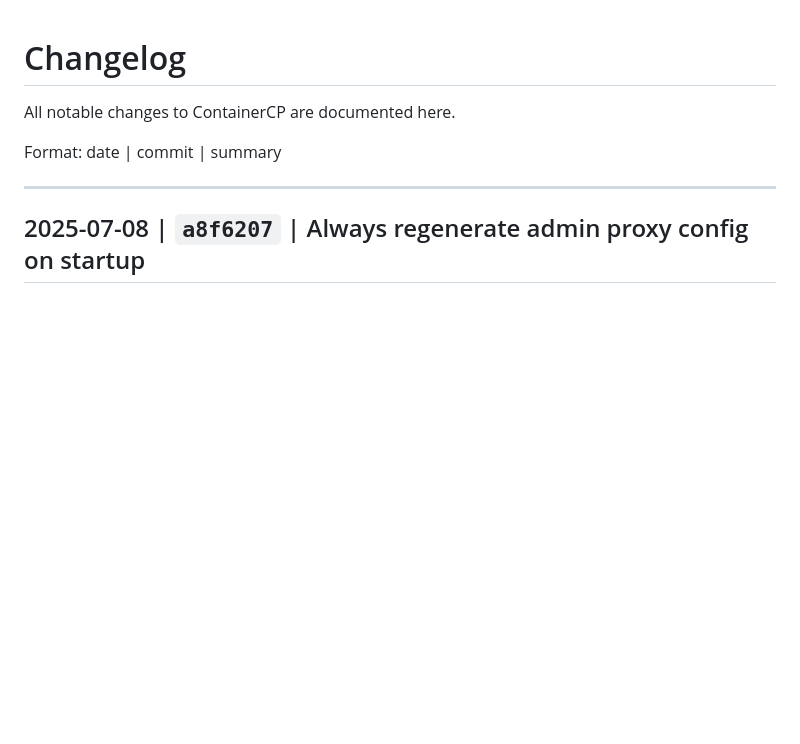
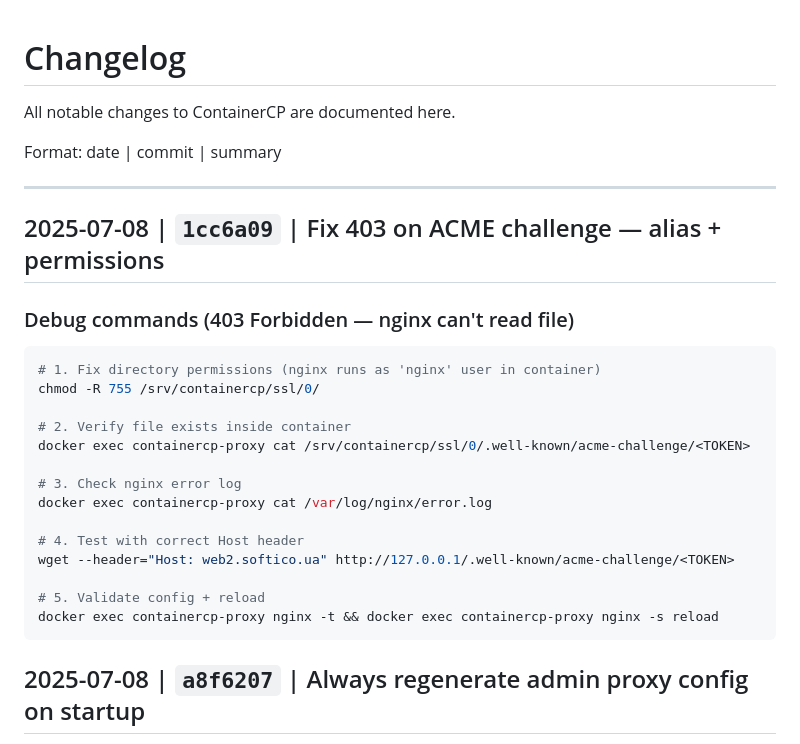
Before and after one commit to powern/containercp, a Markdown page: CHANGELOG.md, the part around the change. Rendered like a GitHub page; blank space fills up the shorter version.

Commit message:
Add 403 debug commands to CHANGELOG

````diff
--- a/CHANGELOG.md
+++ b/CHANGELOG.md
@@ -5,6 +5,26 @@ All notable changes to ContainerCP are documented here.
 Format: date | commit | summary
 
 ---
+
+## 2025-07-08 | `1cc6a09` | Fix 403 on ACME challenge — alias + permissions
+
+### Debug commands (403 Forbidden — nginx can't read file)
+```bash
+# 1. Fix directory permissions (nginx runs as 'nginx' user in container)
+chmod -R 755 /srv/containercp/ssl/0/
+
+# 2. Verify file exists inside container
+docker exec containercp-proxy cat /srv/containercp/ssl/0/.well-known/acme-challenge/<TOKEN>
+
+# 3. Check nginx error log
+docker exec containercp-proxy cat /var/log/nginx/error.log
+
+# 4. Test with correct Host header
+wget --header="Host: web2.softico.ua" http://127.0.0.1/.well-known/acme-challenge/<TOKEN>
+
+# 5. Validate config + reload
+docker exec containercp-proxy nginx -t && docker exec containercp-proxy nginx -s reload
+```
 
 ## 2025-07-08 | `a8f6207` | Always regenerate admin proxy config on startup
 - Admin nginx config now regenerated on EVERY daemon restart
````
